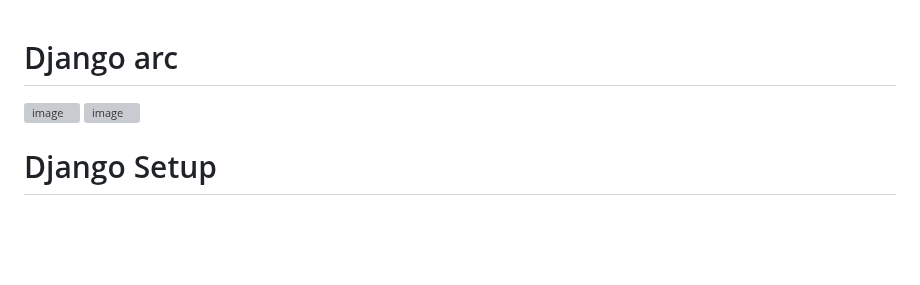
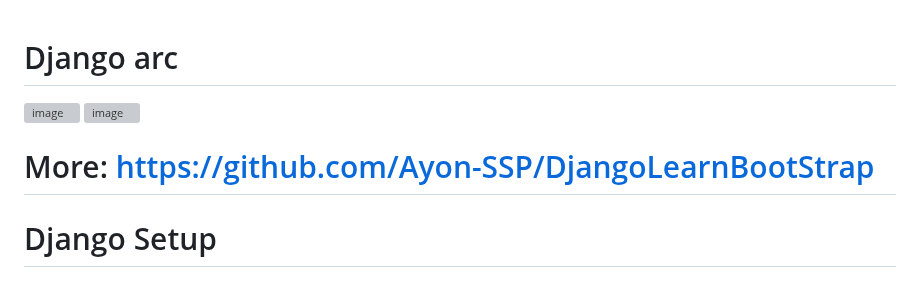
Before and after one commit to Ayon-SSP/Learning_Django, a Markdown page: README.md, the part around the change. Drawn GitHub-style; blank space fills up the shorter version; grey boxes are pictures that could not be loaded.

````diff
--- a/README.md
+++ b/README.md
@@ -1,6 +1,7 @@
 # Django arc
 ![image](https://user-images.githubusercontent.com/80549753/216788425-5a41fac7-51f1-484b-b8a4-ce5236216c3b.png)
 ![image](https://user-images.githubusercontent.com/80549753/219374285-47f633c2-0d68-4612-ae47-cbe302cad1dd.png)
+# More: https://github.com/Ayon-SSP/DjangoLearnBootStrap
 # Django Setup
 ## 1. create project & app
 ```bash
````
